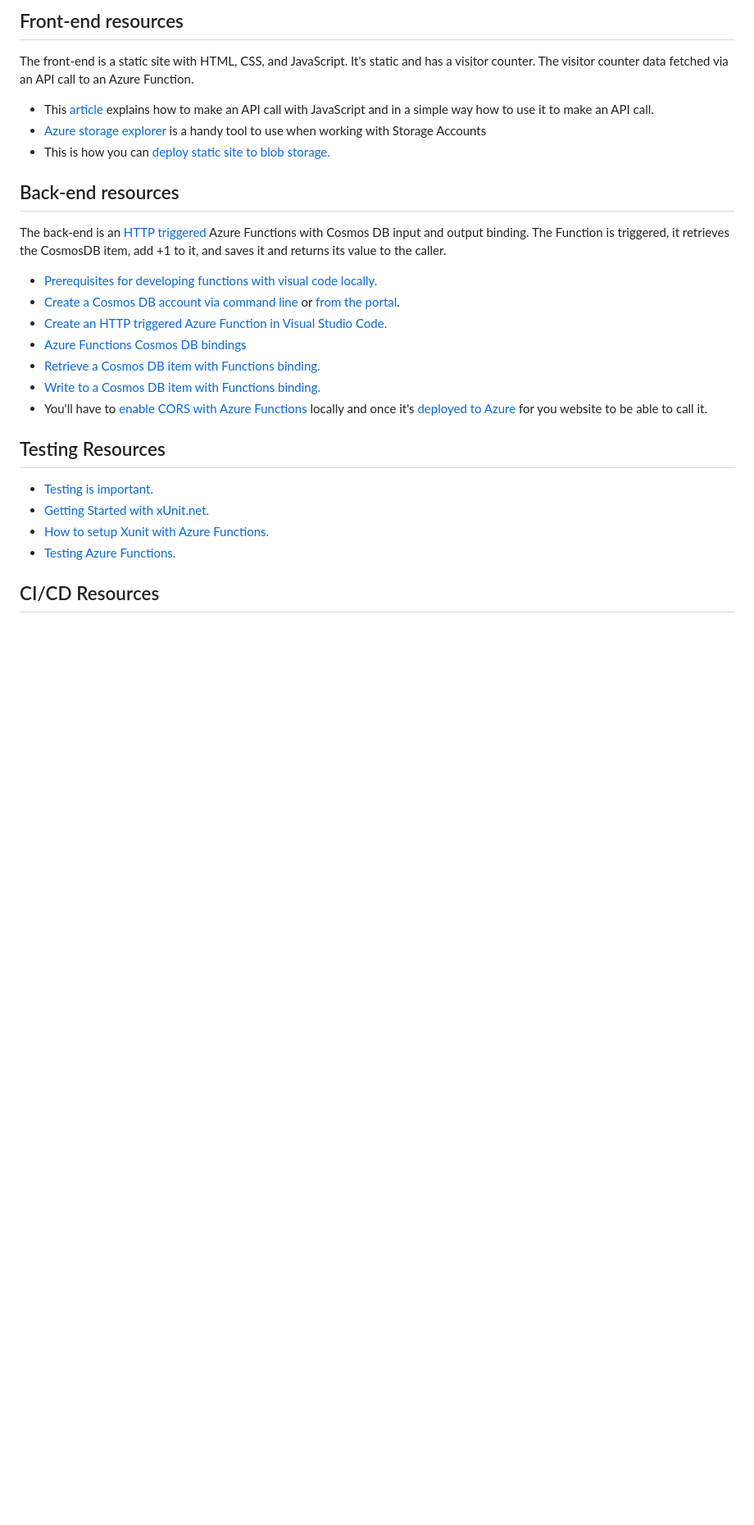
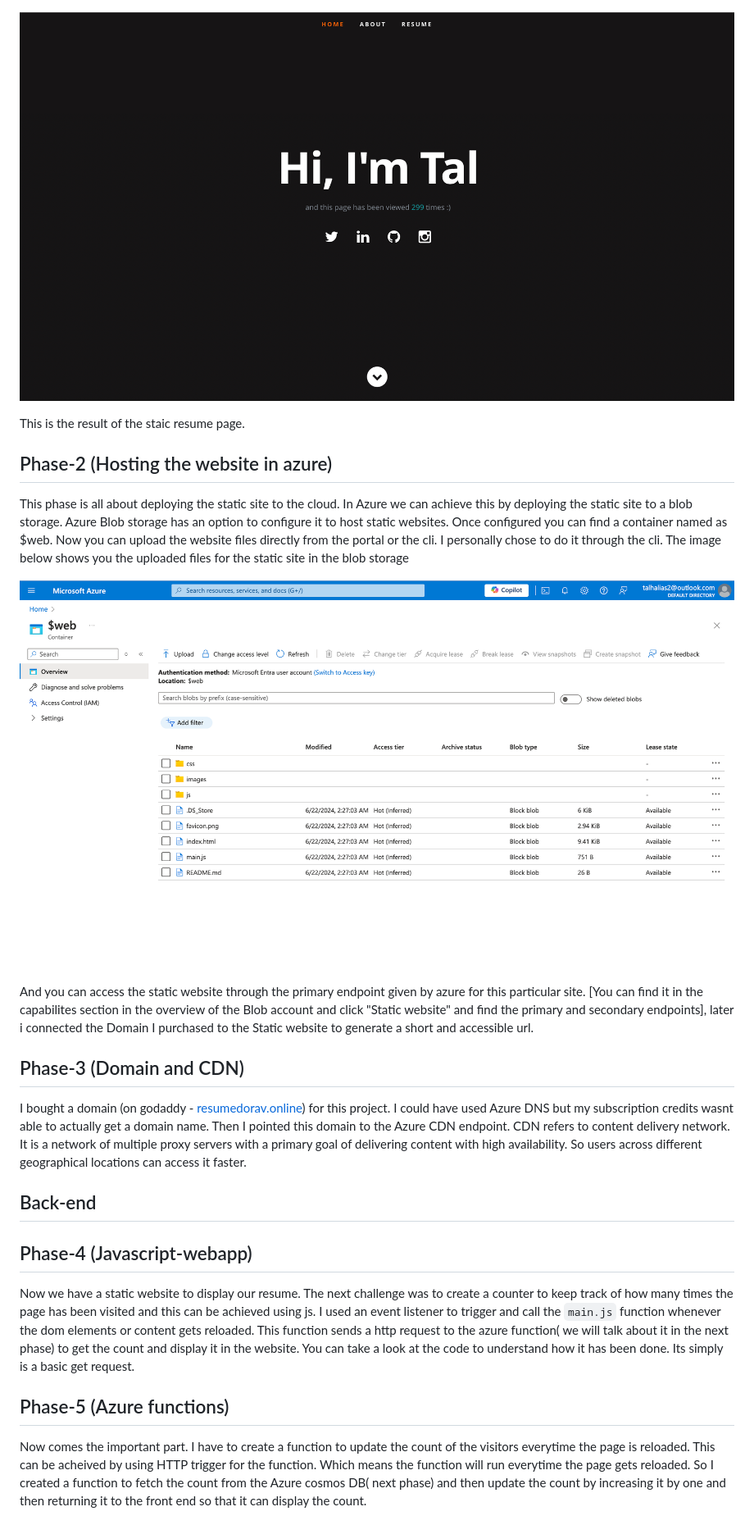
Before and after one commit to Talh12/azure-resume, a Markdown page: README.md, the part around the change printed below. Shown: that part at 82% size. GitHub-like rendering; pictures changed too: images/az-portal.png (added), images/website.png (added); blank space fills up the shorter version.

```diff
--- a/README.md
+++ b/README.md
@@ -19,30 +40,25 @@ My own Azure resume, instruction below.
 
-## Front-end resources
+![tal web](images/website.png)
 
-The front-end is a static site with HTML, CSS, and JavaScript. It's static and has a visitor counter. The visitor counter data fetched via an API call to an Azure Function.
+This is the result of the staic resume page.
 
-- This [article](https://www.digitalocean.com/community/tutorials/how-to-use-the-javascript-fetch-api-to-get-data) explains how to make an API call with JavaScript and in a simple way how to use it to make an API call.
-- [Azure storage explorer](https://azure.microsoft.com/en-us/features/storage-explorer/) is a handy tool to use when working with Storage Accounts
-- This is how you can [deploy static site to blob storage.](https://docs.microsoft.com/en-us/azure/storage/blobs/storage-blob-static-website-host)
+## Phase-2 (Hosting the website in azure)
+<p>This phase is all about deploying the static site to the cloud. In Azure we can achieve this by deploying the static site to a blob storage. Azure Blob storage has an option to configure it to host static websites. Once configured you can find a container named as $web. Now you can upload the website files directly from the portal or the cli. I personally chose to do it through the cli. The image below shows you the uploaded files for the static site in the blob storage
 
-## Back-end resources
+![az-portal](images/az-portal.png)
 
-The back-end is an [HTTP triggered](https://docs.microsoft.com/en-us/azure/azure-functions/functions-bindings-http-webhook-trigger?tabs=csharp) Azure Functions with Cosmos DB input and output binding. The Function is triggered, it retrieves the CosmosDB item, add +1 to it, and saves it and returns its value to the caller.
+And you can access the static website through the primary endpoint given by azure for this particular site. [You can find it in the capabilites section in the overview of the Blob account and click "Static website" and find the primary and secondary endpoints], later i connected the Domain I purchased to the Static website to generate a short and accessible url.
 
-- [Prerequisites for developing functions with visual code locally.](https://docs.microsoft.com/en-us/azure/azure-functions/create-first-function-vs-code-csharp)
-- [Create a Cosmos DB account via command line](https://azure.microsoft.com/en-us/resources/templates/101-cosmosdb-free/) or [from the portal](https://docs.microsoft.com/en-us/azure/cosmos-db/create-cosmosdb-resources-portal).
-- [Create an HTTP triggered Azure Function in Visual Studio Code.](https://docs.microsoft.com/en-us/azure/azure-functions/functions-develop-vs-code?tabs=csharp)
-- [Azure Functions Cosmos DB bindings](https://docs.microsoft.com/en-us/azure/azure-functions/functions-bindings-cosmosdb-v2)
-- [Retrieve a Cosmos DB item with Functions binding.](https://docs.microsoft.com/en-us/azure/azure-functions/functions-bindings-cosmosdb-v2-input?tabs=csharp)
-- [Write to a Cosmos DB item with Functions binding.](https://docs.microsoft.com/en-us/azure/azure-functions/functions-bindings-cosmosdb-v2-output?tabs=csharp)
-- You'll have to [enable CORS with Azure Functions](https://github.com/Azure/azure-functions-host/issues/1012) locally and once it's [deployed to Azure](https://docs.microsoft.com/en-us/azure/azure-functions/functions-how-to-use-azure-function-app-settings?tabs=portal#cors) for you website to be able to call it.
+## Phase-3 (Domain and CDN)
+I bought a domain (on godaddy -  <a href="https://www.talresume.online/"> resumedorav.online</a>) for this project.
+I could have used Azure DNS but my subscription credits wasnt able to actually get a domain name. Then I pointed this domain to the Azure CDN endpoint. CDN refers to content delivery network. It is a network of multiple proxy servers with a primary goal of delivering content with high availability. So users across different geographical locations can access it faster.
 
-## Testing Resources
 
-- [Testing is important.](https://dev.to/flippedcoding/its-important-to-test-your-code-3lid)
-- [Getting Started with xUnit.net.](https://xunit.net/docs/getting-started/netcore/cmdline)
-- [How to setup Xunit with Azure Functions.](https://madebygps.com/how-to-use-xunit-with-azure-functions/)
-- [Testing Azure Functions.](https://docs.microsoft.com/en-us/azure/azure-functions/functions-test-a-function)
+## Back-end
+## Phase-4 (Javascript-webapp)
+Now we have a static website to display our resume. The next challenge was to create a counter to keep track of how many times the page has been visited and this can be achieved using js.
+I used an event listener to trigger and call the `main.js` function whenever the dom elements or content gets reloaded. This function sends a http request to the azure function( we will talk about it in the next phase) to get the count and display it in the website. You can take a look at the code to understand how it has been done. Its simply is a basic get request.
 
-## CI/CD Resources
+## Phase-5 (Azure functions)
+Now comes the important part. I have to create a function to update the count of the visitors everytime the page is reloaded. This can be acheived by using HTTP trigger for the function. Which means the function will run everytime the page gets reloaded. So I created a function to fetch the count from the Azure cosmos DB( next phase) and then update the count by increasing it by one and then returning it to the front end so that it can display the count.
 
```
Also changed, not shown: other parts of README.md (+46 -17 lines), frontend/images/certificate.png (added), images/azure_architecture.png (added), 5 other files.
